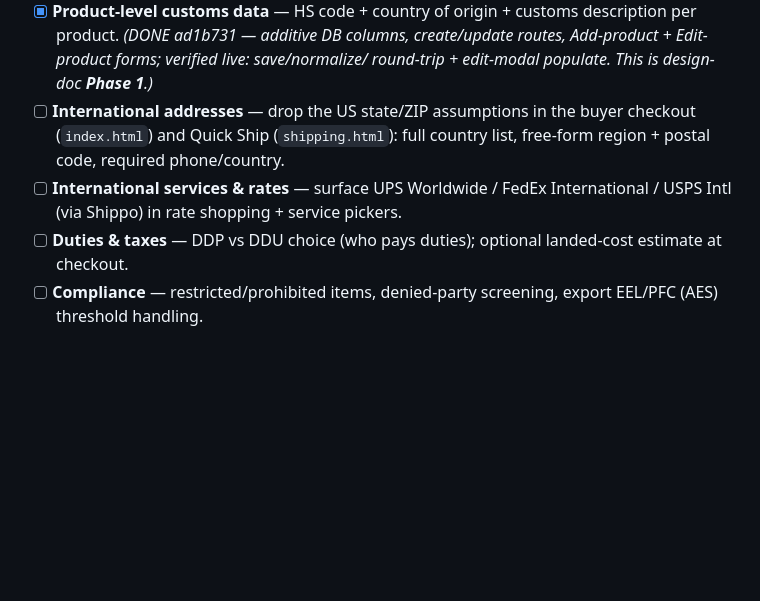
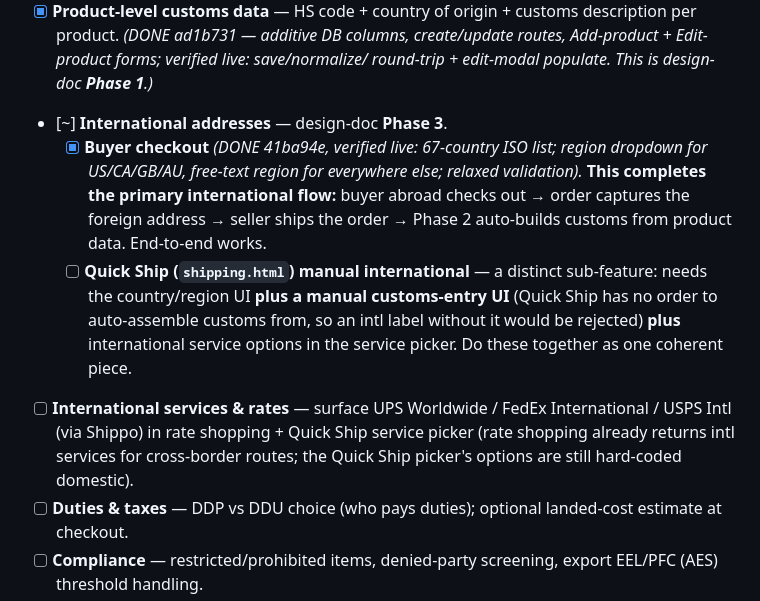
Before and after one commit to dandelao7-svg/shopsell, a Markdown page: TODO.md, the part around the change. GitHub-like rendering; blank space fills up the shorter version.

Commit message:
TODO: Phase 3a (checkout intl addresses) done; Quick Ship scoped
Checkout international addresses shipped + verified live. This completes
the order-based international flow (checkout address + Phase 2 customs).
Quick Ship manual international scoped as its own piece (needs address UI
+ manual customs UI + intl service picker together).

Co-Authored-By: Claude Opus 4.8 (1M context) <noreply@anthropic.com>

```diff
--- a/TODO.md
+++ b/TODO.md
@@ -27,11 +27,21 @@ design doc (like the storefront one) before starting. Components:
   description per product. _(DONE ad1b731 — additive DB columns, create/update
   routes, Add-product + Edit-product forms; verified live: save/normalize/
   round-trip + edit-modal populate. This is design-doc **Phase 1**.)_
-- [ ] **International addresses** — drop the US state/ZIP assumptions in the
-  buyer checkout (`index.html`) and Quick Ship (`shipping.html`): full country
-  list, free-form region + postal code, required phone/country.
+- [~] **International addresses** — design-doc **Phase 3**.
+  - [x] **Buyer checkout** _(DONE 41ba94e, verified live: 67-country ISO list;
+    region dropdown for US/CA/GB/AU, free-text region for everywhere else;
+    relaxed validation)._ **This completes the primary international flow:**
+    buyer abroad checks out → order captures the foreign address → seller ships
+    the order → Phase 2 auto-builds customs from product data. End-to-end works.
+  - [ ] **Quick Ship (`shipping.html`) manual international** — a distinct
+    sub-feature: needs the country/region UI **plus a manual customs-entry UI**
+    (Quick Ship has no order to auto-assemble customs from, so an intl label
+    without it would be rejected) **plus** international service options in the
+    service picker. Do these together as one coherent piece.
 - [ ] **International services & rates** — surface UPS Worldwide / FedEx
-  International / USPS Intl (via Shippo) in rate shopping + service pickers.
+  International / USPS Intl (via Shippo) in rate shopping + Quick Ship service
+  picker (rate shopping already returns intl services for cross-border routes;
+  the Quick Ship picker's options are still hard-coded domestic).
 - [ ] **Duties & taxes** — DDP vs DDU choice (who pays duties); optional landed-cost
   estimate at checkout.
 - [ ] **Compliance** — restricted/prohibited items, denied-party screening,
```
